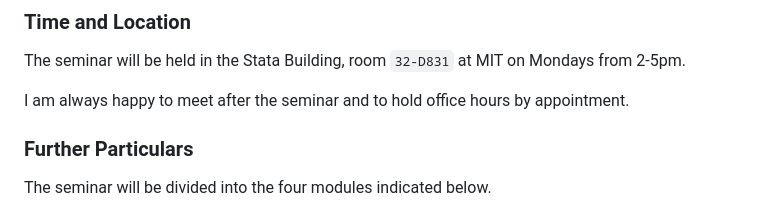
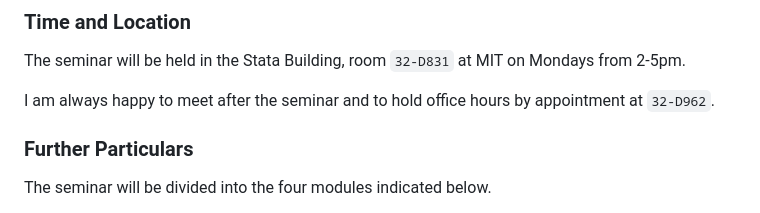
Before and after one commit to benbrastmckie/ModalHistory, a Markdown page: README.md, the part around the change. Drawn GitHub-style.

Commit message:
added office number

```diff
--- a/README.md
+++ b/README.md
@@ -10,7 +10,7 @@
 
 The seminar will be held in the Stata Building, room `32-D831` at MIT on Mondays from 2-5pm.
 
-I am always happy to meet after the seminar and to hold office hours by appointment.
+I am always happy to meet after the seminar and to hold office hours by appointment at `32-D962`.
 
 ### Further Particulars
 
```
